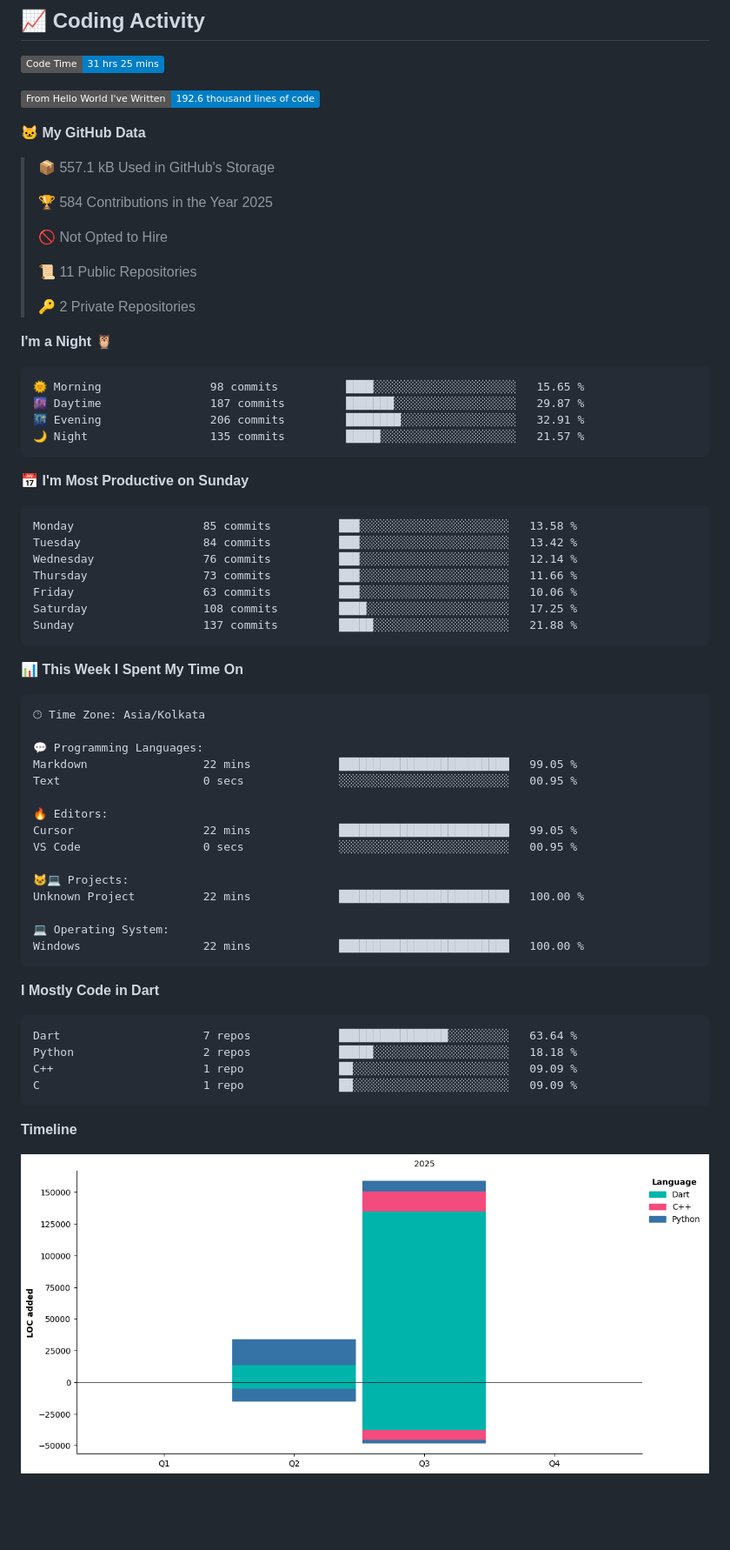
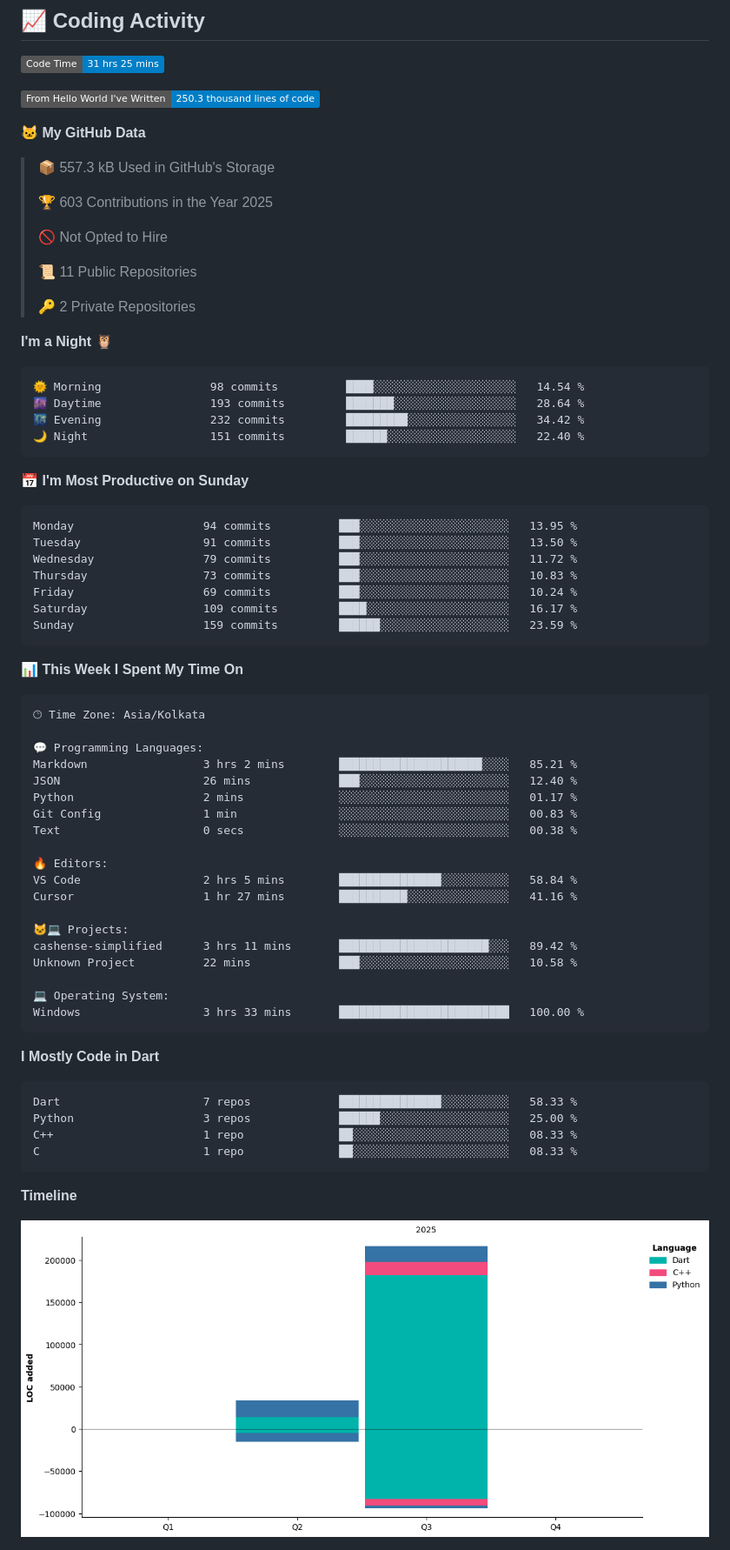
Before and after one commit to UTTAM-VAGHASIA/UTTAM-VAGHASIA, a Markdown page: README.md, the part around one of its changes. Shown at 87% size. GitHub-like rendering; pictures changed too: assets/bar_graph.png; badges without logos; blank space fills up the shorter version.

Commit message:
Updated with Dev Metrics

````diff
--- a/README.md
+++ b/README.md
@@ -72,13 +72,13 @@ const uttam = {
 <!--START_SECTION:waka-->
 ![Code Time](http://img.shields.io/badge/Code%20Time-31%20hrs%2025%20mins-blue)
 
-![Lines of code](https://img.shields.io/badge/From%20Hello%20World%20I%27ve%20Written-192.6%20thousand%20lines%20of%20code-blue)
+![Lines of code](https://img.shields.io/badge/From%20Hello%20World%20I%27ve%20Written-250.3%20thousand%20lines%20of%20code-blue)
 
 **🐱 My GitHub Data**
 
-> 📦 557.1 kB Used in GitHub's Storage
+> 📦 557.3 kB Used in GitHub's Storage
  >
-> 🏆 584 Contributions in the Year 2025
+> 🏆 603 Contributions in the Year 2025
  >
 > 🚫 Not Opted to Hire
  >
@@ -89,21 +89,21 @@ const uttam = {
 **I'm a Night 🦉**
 
 ```text
-🌞 Morning                98 commits          ████░░░░░░░░░░░░░░░░░░░░░   15.65 %
-🌆 Daytime                187 commits         ███████░░░░░░░░░░░░░░░░░░   29.87 %
-🌃 Evening                206 commits         ████████░░░░░░░░░░░░░░░░░   32.91 %
-🌙 Night                  135 commits         █████░░░░░░░░░░░░░░░░░░░░   21.57 %
+🌞 Morning                98 commits          ████░░░░░░░░░░░░░░░░░░░░░   14.54 %
+🌆 Daytime                193 commits         ███████░░░░░░░░░░░░░░░░░░   28.64 %
+🌃 Evening                232 commits         █████████░░░░░░░░░░░░░░░░   34.42 %
+🌙 Night                  151 commits         ██████░░░░░░░░░░░░░░░░░░░   22.40 %
 ```
 📅 **I'm Most Productive on Sunday**
 
 ```text
-Monday                   85 commits          ███░░░░░░░░░░░░░░░░░░░░░░   13.58 %
-Tuesday                  84 commits          ███░░░░░░░░░░░░░░░░░░░░░░   13.42 %
-Wednesday                76 commits          ███░░░░░░░░░░░░░░░░░░░░░░   12.14 %
-Thursday                 73 commits          ███░░░░░░░░░░░░░░░░░░░░░░   11.66 %
-Friday                   63 commits          ███░░░░░░░░░░░░░░░░░░░░░░   10.06 %
-Saturday                 108 commits         ████░░░░░░░░░░░░░░░░░░░░░   17.25 %
-Sunday                   137 commits         █████░░░░░░░░░░░░░░░░░░░░   21.88 %
+Monday                   94 commits          ███░░░░░░░░░░░░░░░░░░░░░░   13.95 %
+Tuesday                  91 commits          ███░░░░░░░░░░░░░░░░░░░░░░   13.50 %
+Wednesday                79 commits          ███░░░░░░░░░░░░░░░░░░░░░░   11.72 %
+Thursday                 73 commits          ███░░░░░░░░░░░░░░░░░░░░░░   10.83 %
+Friday                   69 commits          ███░░░░░░░░░░░░░░░░░░░░░░   10.24 %
+Saturday                 109 commits         ████░░░░░░░░░░░░░░░░░░░░░   16.17 %
+Sunday                   159 commits         ██████░░░░░░░░░░░░░░░░░░░   23.59 %
 ```
 
 
@@ -113,27 +113,31 @@ Sunday                   137 commits         █████░░░░░░
 🕑︎ Time Zone: Asia/Kolkata
 
 💬 Programming Languages:
-Markdown                 22 mins             █████████████████████████   99.05 %
-Text                     0 secs              ░░░░░░░░░░░░░░░░░░░░░░░░░   00.95 %
+Markdown                 3 hrs 2 mins        █████████████████████░░░░   85.21 %
+JSON                     26 mins             ███░░░░░░░░░░░░░░░░░░░░░░   12.40 %
+Python                   2 mins              ░░░░░░░░░░░░░░░░░░░░░░░░░   01.17 %
+Git Config               1 min               ░░░░░░░░░░░░░░░░░░░░░░░░░   00.83 %
+Text                     0 secs              ░░░░░░░░░░░░░░░░░░░░░░░░░   00.38 %
 
 🔥 Editors:
-Cursor                   22 mins             █████████████████████████   99.05 %
-VS Code                  0 secs              ░░░░░░░░░░░░░░░░░░░░░░░░░   00.95 %
+VS Code                  2 hrs 5 mins        ███████████████░░░░░░░░░░   58.84 %
+Cursor                   1 hr 27 mins        ██████████░░░░░░░░░░░░░░░   41.16 %
 
 🐱‍💻 Projects:
-Unknown Project          22 mins             █████████████████████████   100.00 %
+cashense-simplified      3 hrs 11 mins       ██████████████████████░░░   89.42 %
+Unknown Project          22 mins             ███░░░░░░░░░░░░░░░░░░░░░░   10.58 %
 
 💻 Operating System:
-Windows                  22 mins             █████████████████████████   100.00 %
+Windows                  3 hrs 33 mins       █████████████████████████   100.00 %
 ```
 
 **I Mostly Code in Dart**
 
 ```text
-Dart                     7 repos             ████████████████░░░░░░░░░   63.64 %
-Python                   2 repos             █████░░░░░░░░░░░░░░░░░░░░   18.18 %
-C++                      1 repo              ██░░░░░░░░░░░░░░░░░░░░░░░   09.09 %
-C                        1 repo              ██░░░░░░░░░░░░░░░░░░░░░░░   09.09 %
+Dart                     7 repos             ███████████████░░░░░░░░░░   58.33 %
+Python                   3 repos             ██████░░░░░░░░░░░░░░░░░░░   25.00 %
+C++                      1 repo              ██░░░░░░░░░░░░░░░░░░░░░░░   08.33 %
+C                        1 repo              ██░░░░░░░░░░░░░░░░░░░░░░░   08.33 %
 ```
 
 
````
Also changed, not shown: other parts of README.md (+1 -1 lines).
